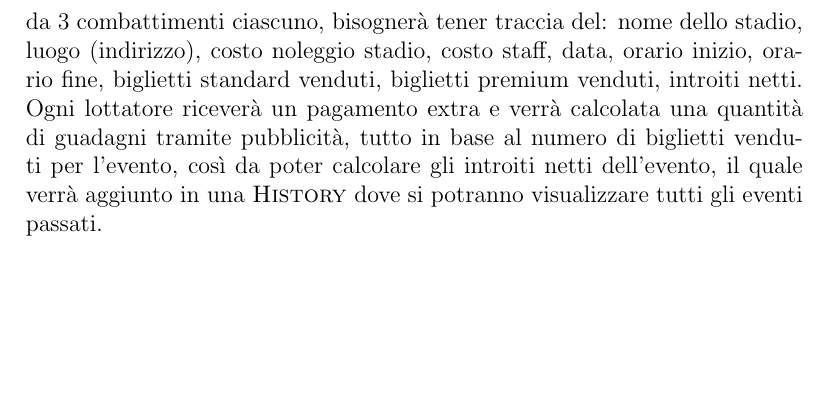
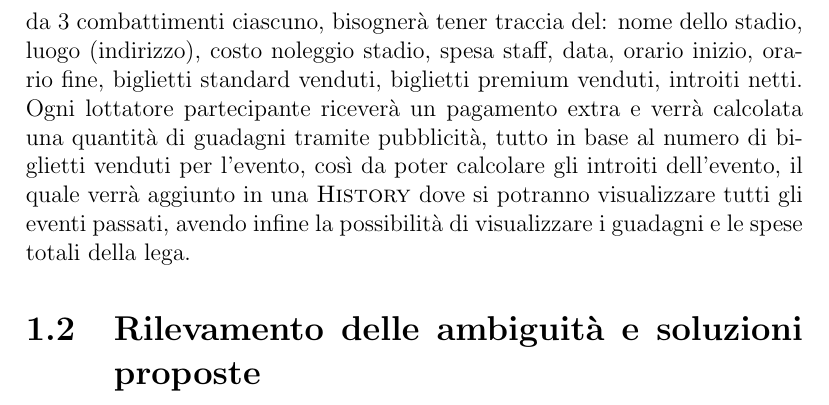
Before and after one commit to TheDarkRuler/db-proj, a LaTeX document (src/UFC_DB.tex): part of page 4 of 4, cut so that both start at the same text, the shorter picture padded with empty space. Compiled offline with pdfLaTeX.

Commit message:
nothing done

```diff
--- a/src/UFC_DB.tex
+++ b/src/UFC_DB.tex
@@ -42,9 +42,12 @@ arti marziali: \textit{MMA} (Mixed Martial Arts), \textit{BJJ} (Brazial Jiu Jits
 partecipante dovranno essere inserite le discipline di competenza possibilmente modificabili in futuro (sarà gestito in maniera
 analoga il peso). Inoltre, partecipanti appartenenti a una determinata caegoria potranno scontrarsi solo con altri membri
 della stessa. Gli eventi saranno constituiti da 3 combattimenti ciascuno, bisognerà tener traccia del: nome dello stadio,
-luogo (indirizzo), costo noleggio stadio, costo staff, data, orario inizio, orario fine, biglietti standard venduti, biglietti
-premium venduti, introiti netti. Ogni lottatore riceverà un pagamento extra e verrà calcolata una quantità di guadagni tramite
-pubblicità, tutto in base al numero di biglietti venduti per l'evento, così da poter calcolare gli introiti netti dell'evento, il
-quale verrà aggiunto in una \textsc{History} dove si potranno visualizzare tutti gli eventi passati.
+luogo (indirizzo), costo noleggio stadio, spesa staff, data, orario inizio, orario fine, biglietti standard venduti, biglietti
+premium venduti, introiti netti. Ogni lottatore partecipante riceverà un pagamento extra e verrà calcolata una quantità di guadagni
+tramite pubblicità, tutto in base al numero di biglietti venduti per l'evento, così da poter calcolare gli introiti dell'evento,
+il quale verrà aggiunto in una \textsc{History} dove si potranno visualizzare tutti gli eventi passati,
+avendo infine la possibilità di visualizzare i guadagni e le spese totali della lega.
+
+\section{Rilevamento delle ambiguità e soluzioni proposte}
 
 \end{document}
```
Also changed, not shown: src/UFC_DB.pdf.
